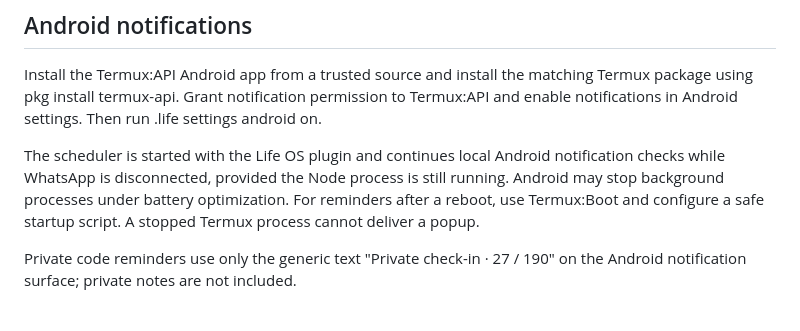
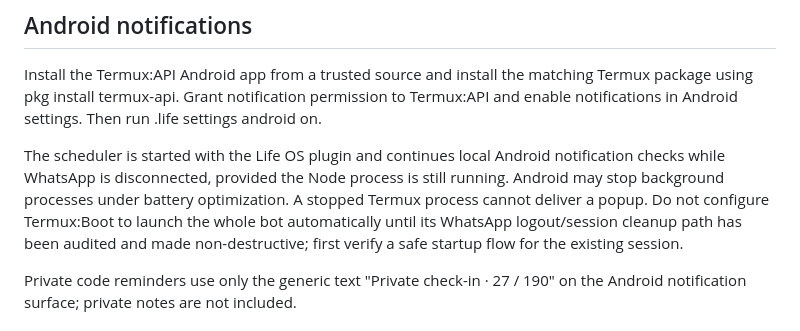
Before and after one commit to contactyourkern-byte/mushii-bot, a Markdown page: docs/life-os.md, the part around the change. Drawn GitHub-style.

Commit message:
Document Android background limits and guard against unsafe automatic bot restart

```diff
--- a/docs/life-os.md
+++ b/docs/life-os.md
@@ -62,7 +62,7 @@ For local notifications, enable .life settings android on. For WhatsApp reminder
 
 Install the Termux:API Android app from a trusted source and install the matching Termux package using pkg install termux-api. Grant notification permission to Termux:API and enable notifications in Android settings. Then run .life settings android on.
 
-The scheduler is started with the Life OS plugin and continues local Android notification checks while WhatsApp is disconnected, provided the Node process is still running. Android may stop background processes under battery optimization. For reminders after a reboot, use Termux:Boot and configure a safe startup script. A stopped Termux process cannot deliver a popup.
+The scheduler is started with the Life OS plugin and continues local Android notification checks while WhatsApp is disconnected, provided the Node process is still running. Android may stop background processes under battery optimization. A stopped Termux process cannot deliver a popup. Do not configure Termux:Boot to launch the whole bot automatically until its WhatsApp logout/session cleanup path has been audited and made non-destructive; first verify a safe startup flow for the existing session.
 
 Private code reminders use only the generic text "Private check-in · 27 / 190" on the Android notification surface; private notes are not included.
 
```
